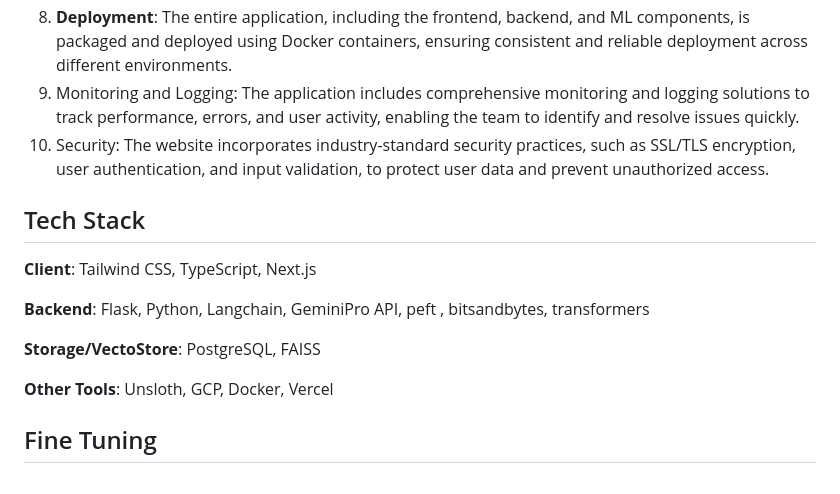
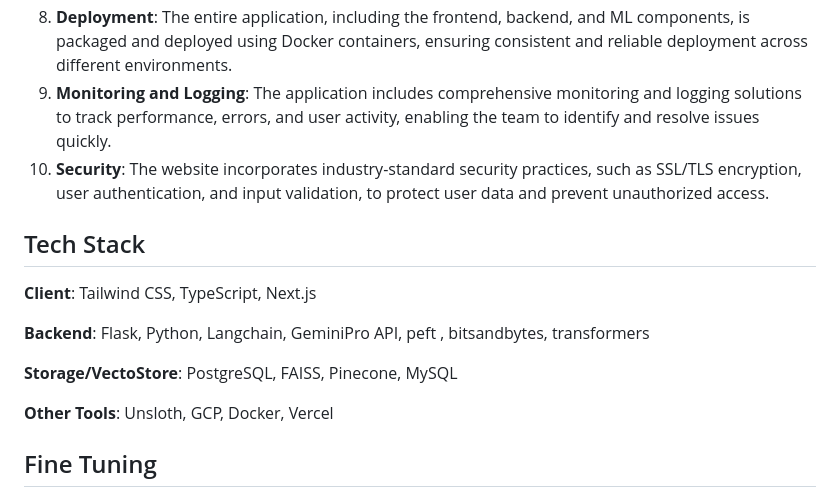
Before and after one commit to swataswayam-14/FarmGenie, a Markdown page: README.md, the part around one of its changes. GitHub-like rendering.

```diff
--- a/README.md
+++ b/README.md
@@ -84,8 +84,8 @@ The Next.js backend is responsible for the following tasks:
 6.	**User Management**: The Next.js frontend handles user management, including authentication, authorization, and user data storage in the PostgreSQL database (neon tech).
 7.	**Scalability**: The use of a Redis queue and multiple worker node processes ensures the application can scale to handle a large number of concurrent user requests without overloading the ML backend.
 8.	**Deployment**: The entire application, including the frontend, backend, and ML components, is packaged and deployed using Docker containers, ensuring consistent and reliable deployment across different environments.
-9.	Monitoring and Logging: The application includes comprehensive monitoring and logging solutions to track performance, errors, and user activity, enabling the team to identify and resolve issues quickly.
-10.	Security: The website incorporates industry-standard security practices, such as SSL/TLS encryption, user authentication, and input validation, to protect user data and prevent unauthorized access.
+9.	**Monitoring and Logging**: The application includes comprehensive monitoring and logging solutions to track performance, errors, and user activity, enabling the team to identify and resolve issues quickly.
+10.	**Security**: The website incorporates industry-standard security practices, such as SSL/TLS encryption, user authentication, and input validation, to protect user data and prevent unauthorized access.
 
 
 
@@ -96,7 +96,7 @@ The Next.js backend is responsible for the following tasks:
 **Backend**: Flask, Python, Langchain, GeminiPro API,
 peft , bitsandbytes, transformers
 
-**Storage/VectoStore**: PostgreSQL, FAISS
+**Storage/VectoStore**: PostgreSQL, FAISS, Pinecone, MySQL
 
 **Other Tools**: Unsloth, GCP, Docker, Vercel
 
```
Also changed, not shown: other parts of README.md (+1 -0 lines).
